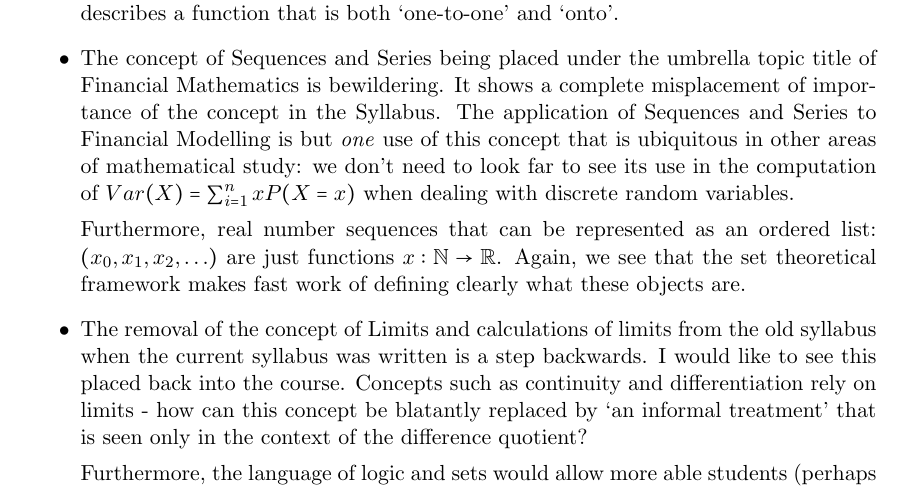
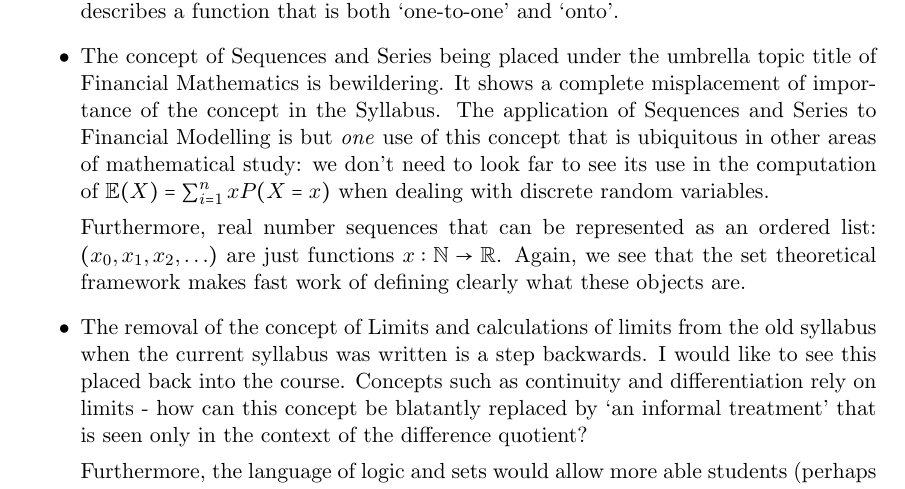
Before and after one commit to moksifu/syllabus_critique, a LaTeX document (doc.tex): part of page 5 of 7, cut so that both start at the same text. Compiled offline with pdfLaTeX.

Commit message:
fixed a mathematical error

```diff
--- a/doc.tex
+++ b/doc.tex
@@ -151,7 +151,7 @@ else:
 
     While we have the term `one-to-one' (injective) in the current Syllabus, we do not yet have the term `onto' (surjective) which means that the range of the function is equal to its co-domain, nor the term `one-to-one correspondence' (bijective) that describes a function that is both `one-to-one' and `onto'.
 
-  \item The concept of Sequences and Series being placed under the umbrella topic title of Financial Mathematics is bewildering. It shows a complete misplacement of importance of the concept in the Syllabus. The application of Sequences and Series to Financial Modelling is but \emph{one} use of this concept that is ubiquitous in other areas of mathematical study: we don't need to look far to see its use in the computation of $Var(X) = \sum_{i=1}^n xP(X=x)$ when dealing with discrete random variables.
+  \item The concept of Sequences and Series being placed under the umbrella topic title of Financial Mathematics is bewildering. It shows a complete misplacement of importance of the concept in the Syllabus. The application of Sequences and Series to Financial Modelling is but \emph{one} use of this concept that is ubiquitous in other areas of mathematical study: we don't need to look far to see its use in the computation of $\mathbb{E}(X) = \sum_{i=1}^n xP(X=x)$ when dealing with discrete random variables.
 
     Furthermore, real number sequences that can be represented as an ordered list: $(x_0, x_1, x_2, \ldots)$ are just functions $x: \mathbb{N} \rightarrow \mathbb{R}$. Again, we see that the set theoretical framework makes fast work of defining clearly what these objects are.
 
```
Also changed, not shown: doc.pdf.
